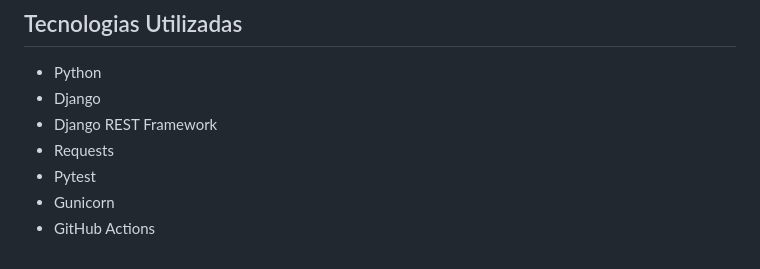
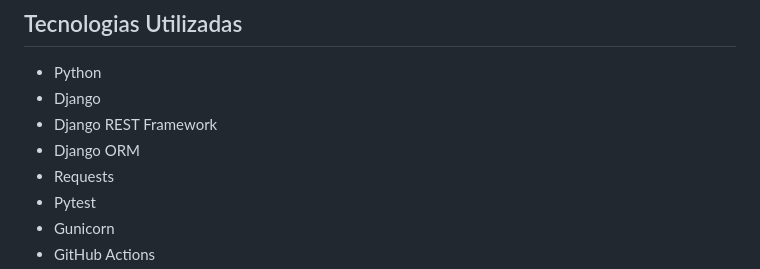
Before and after one commit to VictorZainote/sgc-loja-roupas, a Markdown page: README.md, the part around the change. GitHub-like rendering.

Commit message:
Add Django ORM to the list of technologies

```diff
--- a/README.md
+++ b/README.md
@@ -62,6 +62,7 @@ O sistema possui integração com a API pública ViaCEP para consulta automátic
 - Python
 - Django
 - Django REST Framework
+- Django ORM
 - Requests
 - Pytest
 - Gunicorn
```
